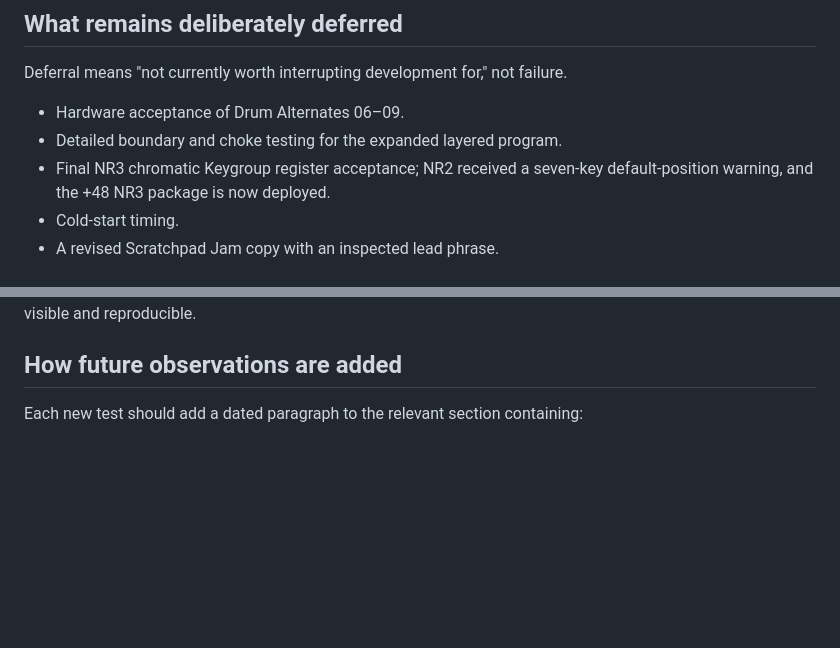
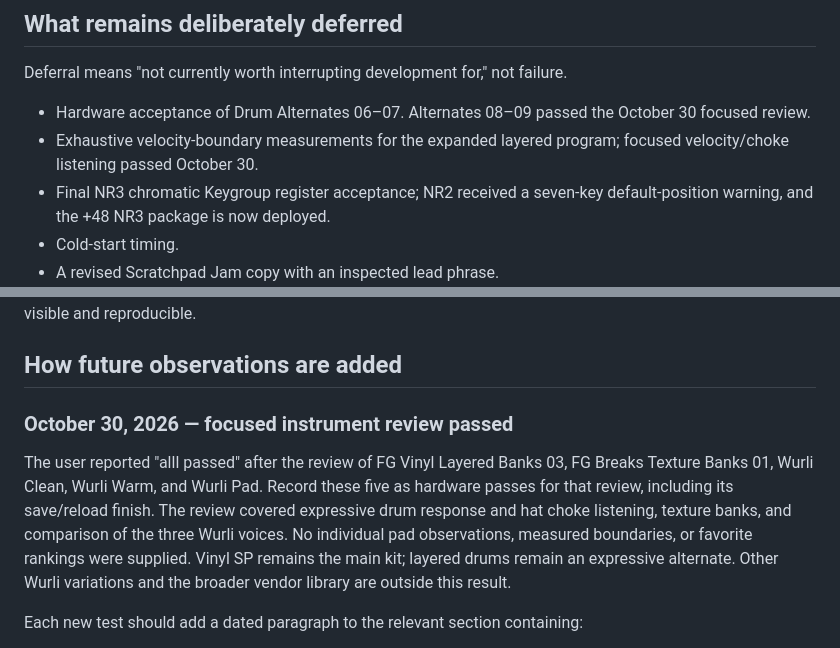
Before and after one commit to smfarrelly/mpc-keygroup-builder, a Markdown page: docs/MPC_KEY37_FIELD_REVIEW.md, 2 parts joined by grey strips. Drawn GitHub-style; blank space fills up the shorter version.

```diff
--- a/docs/MPC_KEY37_FIELD_REVIEW.md
+++ b/docs/MPC_KEY37_FIELD_REVIEW.md
@@ -297,8 +297,10 @@ will be reopened only if a real composition loses plugin state.
 
 Deferral means "not currently worth interrupting development for," not failure.
 
-- Hardware acceptance of Drum Alternates 06–09.
-- Detailed boundary and choke testing for the expanded layered program.
+- Hardware acceptance of Drum Alternates 06–07. Alternates 08–09 passed the
+  October 30 focused review.
+- Exhaustive velocity-boundary measurements for the expanded layered program;
+  focused velocity/choke listening passed October 30.
 - Final NR3 chromatic Keygroup register acceptance; NR2 received a seven-key
   default-position warning, and the +48 NR3 package is now deployed.
 - Cold-start timing.
@@ -327,6 +329,17 @@ those states visible and reproducible.
 
 ## How future observations are added
 
+### October 30, 2026 — focused instrument review passed
+
+The user reported "alll passed" after the review of FG Vinyl Layered Banks 03,
+FG Breaks Texture Banks 01, Wurli Clean, Wurli Warm, and Wurli Pad. Record these
+five as hardware passes for that review, including its save/reload finish.
+The review covered expressive drum response and hat choke listening, texture
+banks, and comparison of the three Wurli voices. No individual pad observations,
+measured boundaries, or favorite rankings were supplied. Vinyl SP remains the
+main kit; layered drums remain an expressive alternate. Other Wurli variations
+and the broader vendor library are outside this result.
+
 Each new test should add a dated paragraph to the relevant section containing:
 
 - what was loaded or connected;
```
Also changed, not shown: inventory/instrument-review-next.md (+9 -0 lines), inventory/mpc-key37-remaining-hardware-checklist.md (+18 -3 lines).
